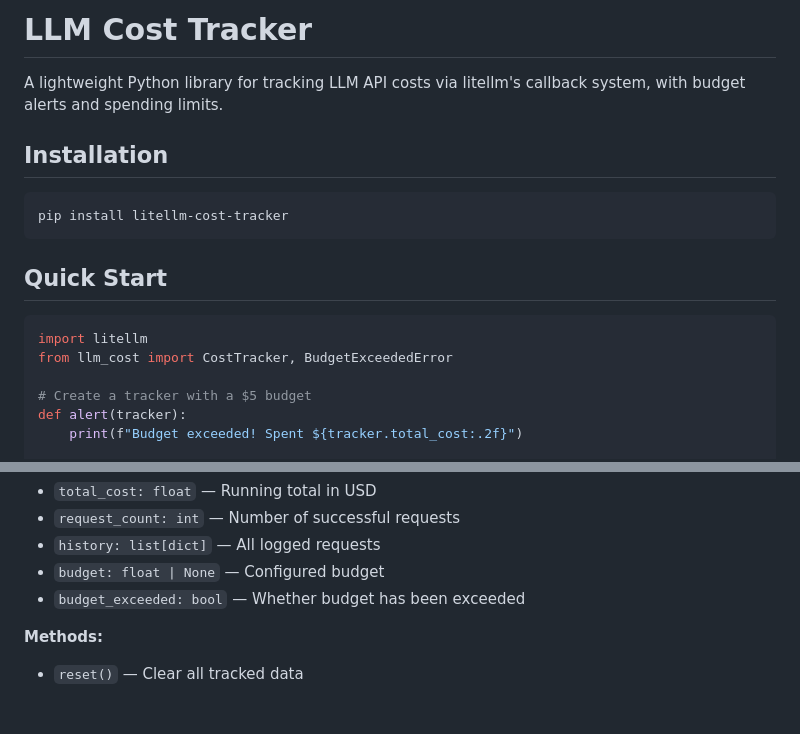
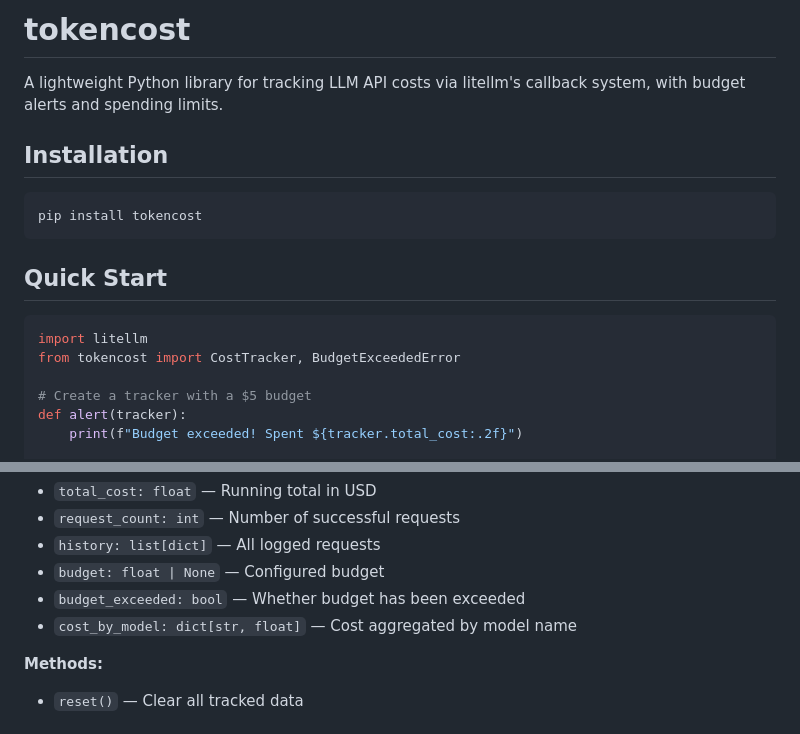
Before and after one commit to Paawan13/tokencost, a Markdown page: README.md, 2 parts joined by grey strips. GitHub-like rendering.

````diff
--- a/README.md
+++ b/README.md
@@ -1,18 +1,18 @@
-# LLM Cost Tracker
+# tokencost
 
 A lightweight Python library for tracking LLM API costs via litellm's callback system, with budget alerts and spending limits.
 
 ## Installation
 
 ```bash
-pip install litellm-cost-tracker
+pip install tokencost
 ```
 
 ## Quick Start
 
 ```python
 import litellm
-from llm_cost import CostTracker, BudgetExceededError
+from tokencost import CostTracker, BudgetExceededError
 
 # Create a tracker with a $5 budget
 def alert(tracker):
@@ -68,6 +108,7 @@ CostTracker(
 - `history: list[dict]` — All logged requests
 - `budget: float | None` — Configured budget
 - `budget_exceeded: bool` — Whether budget has been exceeded
+- `cost_by_model: dict[str, float]` — Cost aggregated by model name
 
 **Methods:**
 
````
Also changed, not shown: other parts of README.md (+47 -7 lines).
